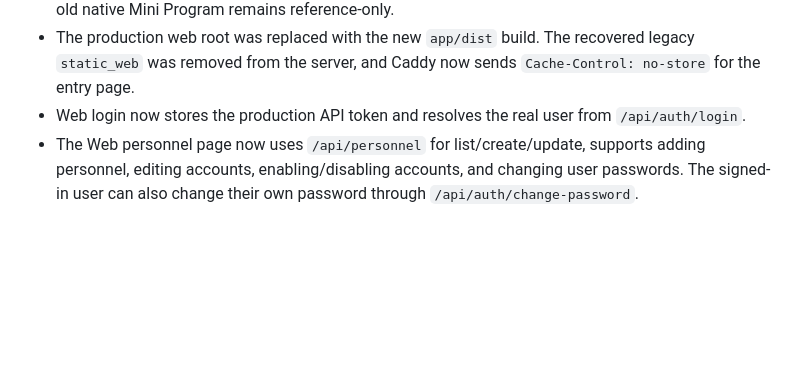
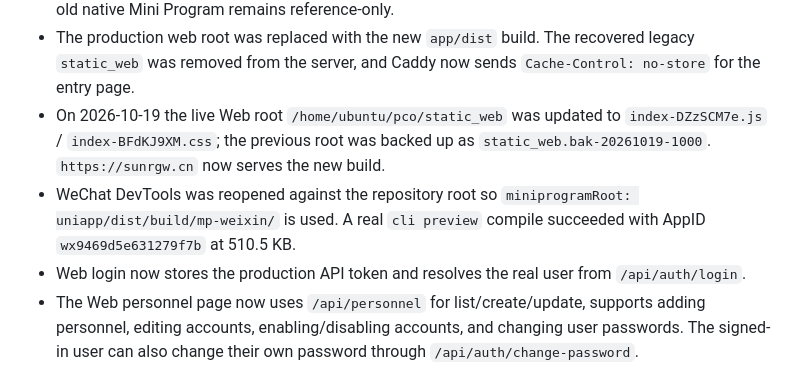
Before and after one commit to sunshaobing/urbanely, a Markdown page: MEMORY.md, the part around the change. Rendered like a GitHub page; blank space fills up the shorter version.

Commit message:
docs: record live web and mini program deployment

```diff
--- a/MEMORY.md
+++ b/MEMORY.md
@@ -103,6 +103,8 @@
 - The E2E run found and fixed two real UI bugs: uni-app H5 wraps `<canvas>` in a host node, so signature rendering now resolves the inner native canvas; workflow progress now counts completed steps so a finished process shows 100% instead of 91%.
 - The root `project.config.json` now points `miniprogramRoot` at `uniapp/dist/build/mp-weixin/`; the old native Mini Program remains reference-only.
 - The production web root was replaced with the new `app/dist` build. The recovered legacy `static_web` was removed from the server, and Caddy now sends `Cache-Control: no-store` for the entry page.
+- On 2026-10-19 the live Web root `/home/ubuntu/pco/static_web` was updated to `index-DZzSCM7e.js` / `index-BFdKJ9XM.css`; the previous root was backed up as `static_web.bak-20261019-1000`. `https://sunrgw.cn` now serves the new build.
+- WeChat DevTools was reopened against the repository root so `miniprogramRoot: uniapp/dist/build/mp-weixin/` is used. A real `cli preview` compile succeeded with AppID `wx9469d5e631279f7b` at 510.5 KB.
 - Web login now stores the production API token and resolves the real user from `/api/auth/login`.
 - The Web personnel page now uses `/api/personnel` for list/create/update, supports adding personnel, editing accounts, enabling/disabling accounts, and changing user passwords. The signed-in user can also change their own password through `/api/auth/change-password`.
 - The Web operations console now uses a shared `LiveDataProvider` that polls the production APIs every 12 seconds, refreshes on window focus/visibility, and refreshes immediately after writes. Dashboard, customers, inspections, sealing, reports and service orders now consume the shared backend snapshot instead of local fixtures.
```
